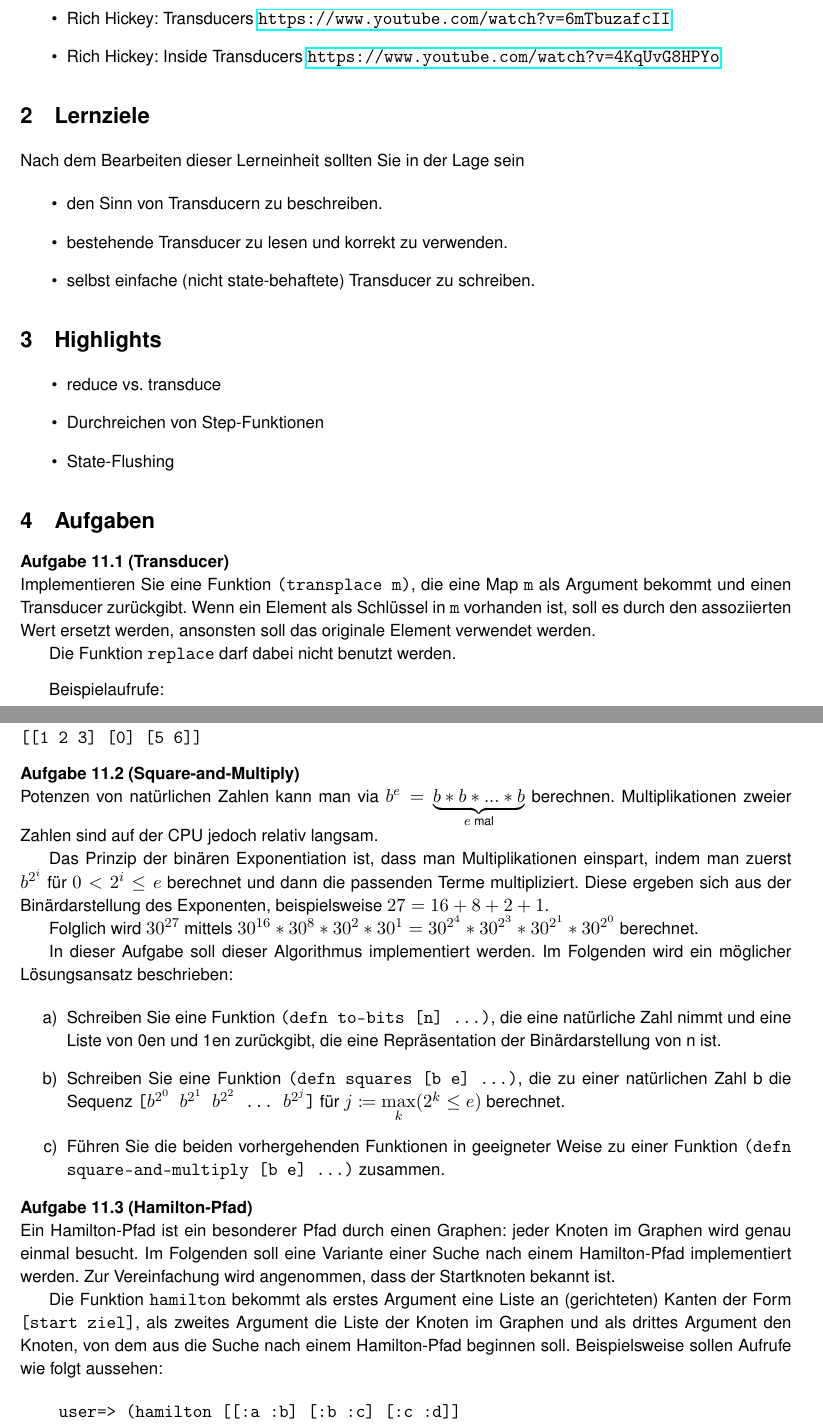
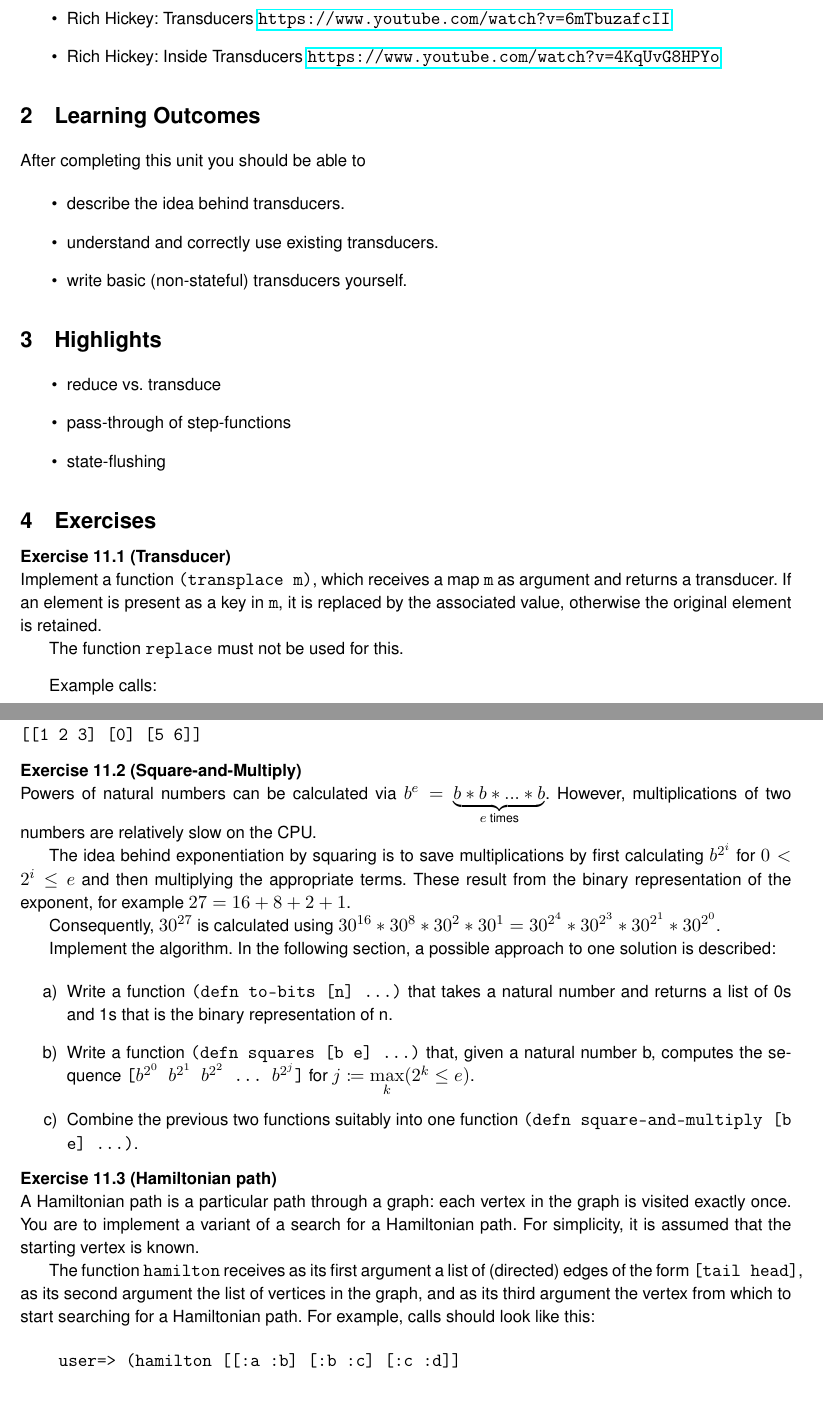
Before and after one commit to pkoerner/functional-programming-course, a LaTeX document (units/11-transducer.tex): two parts of pages 1 and 2 of 3, joined at a grey line, cut so that both start at the same text, the shorter picture padded with empty space. Compiled offline with pdfLaTeX.

Commit message:
Translate guide 11

```diff
--- a/units/11-transducer.tex
+++ b/units/11-transducer.tex
@@ -70,40 +39,40 @@ Reading Guide 11: Transducer
 \end{itemize}
 
 
-\section{Lernziele}
+\section{Learning Outcomes}
 
-Nach dem Bearbeiten dieser Lerneinheit sollten Sie in der Lage sein
+After completing this unit you should be able to
 
 \begin{itemize}
-    \item den Sinn von Transducern zu beschreiben.
-    \item bestehende Transducer zu lesen und korrekt zu verwenden.
-    \item selbst einfache (nicht state-behaftete) Transducer zu schreiben.
+    \item describe the idea behind transducers.
+    \item understand and correctly use existing transducers.
+    \item write basic (non-stateful) transducers yourself.
 \end{itemize}
 
 \section{Highlights}
 
 \begin{itemize}
     \item reduce vs. transduce
-    \item Durchreichen von Step-Funktionen
-    \item State-Flushing
+    \item pass-through of step-functions
+    \item state-flushing
 \end{itemize}
 
 
 
-\section{Aufgaben}
+\section{Exercises}
 
-\begin{aufgabe}[Transducer]
+\begin{exercise}[Transducer]
 
-Implementieren Sie eine Funktion \verb|(transplace m)|,
-die eine Map \verb|m| als Argument bekommt und einen Transducer zur\"uckgibt.
-Wenn ein Element als Schl\"ussel in \verb|m| vorhanden ist,
-soll es durch den assoziierten Wert ersetzt werden,
-ansonsten soll das originale Element verwendet werden.
+Implement a function \verb|(transplace m)|,
+which receives a map \verb|m| as argument and returns a transducer.
+If an element is present as a key in \verb|m|,
+it is replaced by the associated value,
+otherwise the original element is retained.
 
-Die Funktion \texttt{replace} darf dabei nicht benutzt werden.
+The function \texttt{replace} must not be used for this.
 
 \vspace{8px}
-Beispielaufrufe:
+Example calls:
 \begin{verbatim}
 user=> (transduce (transplace {:y :a}) conj [:x :y :z])
 [:x :a :z]
@@ -116,41 +85,41 @@ user=> (transduce (comp (transplace {nil -1}) (partition-by pos?))
                   [1 2 3 0 5 6])
 [[1 2 3] [0] [5 6]]
 \end{verbatim}
-\end{aufgabe}
+\end{exercise}
 
-\begin{aufgabe}[Square-and-Multiply]
+\begin{exercise}[Square-and-Multiply]
 
-Potenzen von nat\"urlichen Zahlen kann man via $b^e = \underbrace{b * b * ... * b}_{e\text{ mal}}$ berechnen.
-Multiplikationen zweier Zahlen sind auf der CPU jedoch relativ langsam.
+Powers of natural numbers can be calculated via $b^e = \underbrace{b * b * ... * b}_{e\text{ times}}$.
+However, multiplications of two numbers are relatively slow on the CPU.
 
-Das Prinzip der bin\"aren Exponentiation ist, dass man Multiplikationen einspart, indem man  zuerst $b^{2^i}$ f\"ur $0 < 2^i \leq e$ berechnet und dann die passenden Terme multipliziert. Diese ergeben sich aus der Bin\"ardarstellung des Exponenten, beispielsweise $27 = 16 + 8 + 2 + 1$.
+The idea behind exponentiation by squaring is to save multiplications by first calculating $b^{2^i}$ for $0 < 2^i \leq e$ and then multiplying the appropriate terms. These result from the binary representation of the exponent, for example $27 = 16 + 8 + 2 + 1$.
 
-Folglich wird $30^{27}$ mittels $30^{16} * 30^8 * 30^2 * 30^1 = 30^{2^4} * 30^{2^3} * 30^{2^1} * 30^{2^0}$ berechnet.
+Consequently, $30^{27}$ is calculated using $30^{16} * 30^8 * 30^2 * 30^1 = 30^{2^4} * 30^{2^3} * 30^{2^1} * 30^{2^0}$.
 
-In dieser Aufgabe soll dieser Algorithmus implementiert werden. Im Folgenden wird ein m\"oglicher L\"osungsansatz beschrieben:
+Implement the algorithm. In the following section, a possible approach to one solution is described:
 
 \begin{enumerate}[label=\alph*)]
 \item
-  Schreiben Sie eine Funktion \texttt{(defn to-bits [n] ...)}, die eine nat\"urliche Zahl nimmt und eine Liste von 0en und 1en zur\"uckgibt, die eine Repr\"asentation der Bin\"ardarstellung von n ist.
+  Write a function \texttt{(defn to-bits [n] ...)} that takes a natural number and returns a list of 0s and 1s that is the binary representation of n.
 \item
-    Schreiben Sie eine Funktion \texttt{(defn squares [b e] ...)}, die zu einer nat\"urlichen Zahl b die Sequenz \texttt{[$b^{2^0}$ $b^{2^1}$ $b^{2^2}$ ... $b^{2^j}$]} f\"ur $j \coloneqq \max\limits_{k} (2^k \leq e)$  berechnet.
+    Write a function \texttt{(defn squares [b e] ...)} that, given a natural number b, computes the sequence \texttt{[$b^{2^0}$ $b^{2^1}$ $b^{2^2}$ ... $b^{2^j}$]} for $j \coloneqq \max\limits_{k} (2^k \leq e)$.
 \item
-  F\"uhren Sie die beiden vorhergehenden Funktionen in geeigneter Weise zu einer Funktion \texttt{(defn square-and-multiply [b e] ...)} zusammen.
+  Combine the previous two functions suitably into one function \texttt{(defn square-and-multiply [b e] ...)}.
 \end{enumerate}
-\end{aufgabe}
+\end{exercise}
 
-\begin{aufgabe}[Hamilton-Pfad]
-    Ein Hamilton-Pfad ist ein besonderer Pfad durch einen Graphen:
-    jeder Knoten im Graphen wird genau einmal besucht.
-    Im Folgenden soll eine Variante einer Suche nach einem Hamilton-Pfad implementiert werden.
-    Zur Vereinfachung wird angenommen, dass der Startknoten bekannt ist.
+\begin{exercise}[Hamiltonian path]
+    A Hamiltonian path is a particular path through a graph:
+    each vertex in the graph is visited exactly once.
+    You are to implement a variant of a search for a Hamiltonian path.
+    For simplicity, it is assumed that the starting vertex is known.
 
-    Die Funktion \verb|hamilton| bekommt als erstes Argument
-    eine Liste an (gerichteten) Kanten der Form \verb|[start ziel]|,
-    als zweites Argument die Liste der Knoten im Graphen
-    und als drittes Argument den Knoten, von dem aus die Suche
-    nach einem Hamilton-Pfad beginnen soll.
-    Beispielsweise sollen Aufrufe wie folgt aussehen:
+	The function \verb|hamilton| receives as its first argument
+	a list of (directed) edges of the form \verb|[tail head]|,
+	as its second argument the list of vertices in the graph,
+	and as its third argument the vertex
+	from which to start searching for a Hamiltonian path.
+    For example, calls should look like this:
 
     \begin{verbatim}
     user=> (hamilton [[:a :b] [:b :c] [:c :d]]
@@ -160,7 +129,7 @@ In dieser Aufgabe soll dieser Algorithmus implementiert werden. Im Folgenden wir
     user=> (hamilton [[:a :a] [:a :b] [:b :c] [:c :d]]
                      #{:a :b :c}
                      :a)
-    (:a :b :c) ;; mit Selbstkante an :a
+    (:a :b :c) ;; with loop [:a :a]
     user=> (hamilton (shuffle [[:a :a] [:a :d] [:b :c] [:a :b] [:c :d]])
                      #{:a :b :c :d}
                      :a)
@@ -168,6 +137,6 @@ In dieser Aufgabe soll dieser Algorithmus implementiert werden. Im Folgenden wir
     user=> (hamilton [[:a :a] [:a :d] [:b :c] [:a :b] [:c :d]]
                      #{:a :b :c :d}
                      :b)
-    nil ;; kein Pfad
+    nil ;; no path
     \end{verbatim}
 
```
Also changed, not shown: README.md, units/11-transducer.tex (55 more changed lines). Lines whose indentation alone changed are shown as unchanged.
